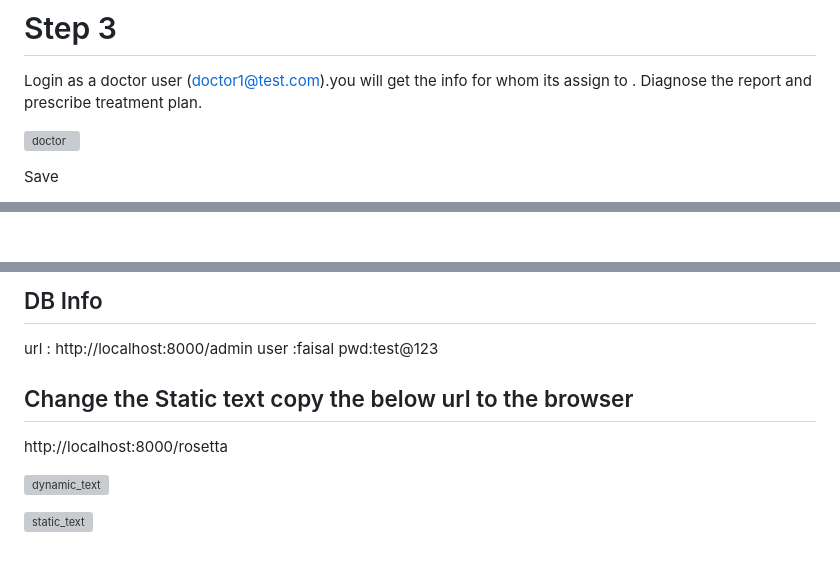
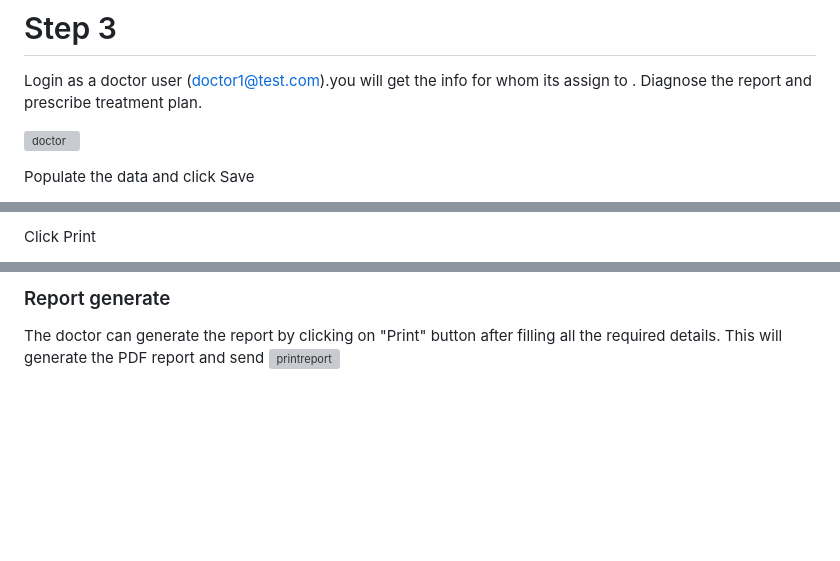
Before and after one commit to mfrony2003/LabReport, a Markdown page: README.md, 3 parts joined by grey strips. Drawn GitHub-style; blank space fills up the shorter version; grey boxes are pictures that could not be loaded.

```diff
--- a/README.md
+++ b/README.md
@@ -97,6 +104,6 @@ Login as a doctor user (doctor1@test.com).you will get the info for whom its ass
 ![doctor](https://github.com/mfrony2003/LabReport/assets/26355258/478937f1-cdd5-4972-97e0-6ea6b3229f28)
 ](url)
 
-Save
+Populate the data and click Save
 
 [
@@ -104,3 +111,4 @@ Save
 ](url)
 
+Click Print
 
@@ -107,12 +118,7 @@ Save
 
-## DB Info
- url : http://localhost:8000/admin
- user :faisal
- pwd:test@123
+### Report generate
 
- ## Change the Static text copy the below url to the browser
-   http://localhost:8000/rosetta
-
-![dynamic_text](https://github.com/mfrony2003/djangoMultilingual/assets/26355258/165adea5-5f06-489a-9aad-3f2bdd9ff49f)
-
-![static_text](https://github.com/mfrony2003/djangoMultilingual/assets/26355258/3cf8e36c-8b34-4e9d-a65e-5664b119a073)
+The doctor can generate the report by clicking on "Print" button after filling all the required details. This will generate the PDF report and send
+[
+![printreport](https://github.com/mfrony2003/LabReport/assets/26355258/a2bc8b0f-15eb-4335-8304-f7a3ad471ad9)
+](url)
```
Also changed, not shown: other parts of README.md (+11 -1 lines).
